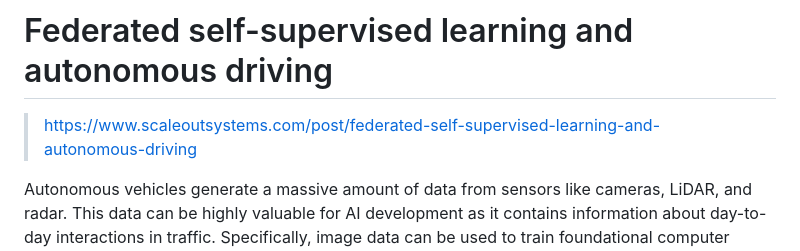
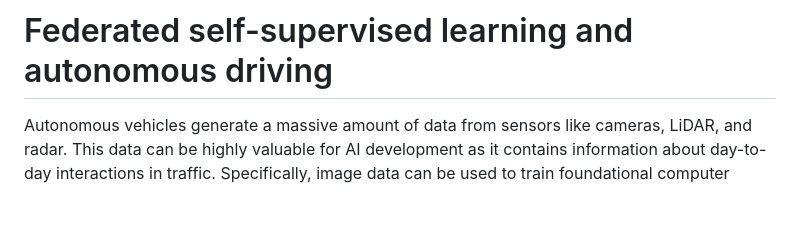
Before and after one commit to jnsfrd/w, a Markdown page: md/federated-self-supervised-learning-and-autonomous-driving.md, the part around the change. Rendered like a GitHub page; blank space fills up the shorter version.

```diff
--- a/md/federated-self-supervised-learning-and-autonomous-driving.md
+++ b/md/federated-self-supervised-learning-and-autonomous-driving.md
@@ -1,6 +1,4 @@
 # Federated self-supervised learning and autonomous driving
-
-> https://www.scaleoutsystems.com/post/federated-self-supervised-learning-and-autonomous-driving
 
 Autonomous vehicles generate a massive amount of data from sensors like cameras, LiDAR, and radar. This data can be highly valuable for AI development as it contains information about day-to-day interactions in traffic. Specifically, image data can be used to train foundational computer vision models that can then be used to solve problems in autonomous driving.
 
```
